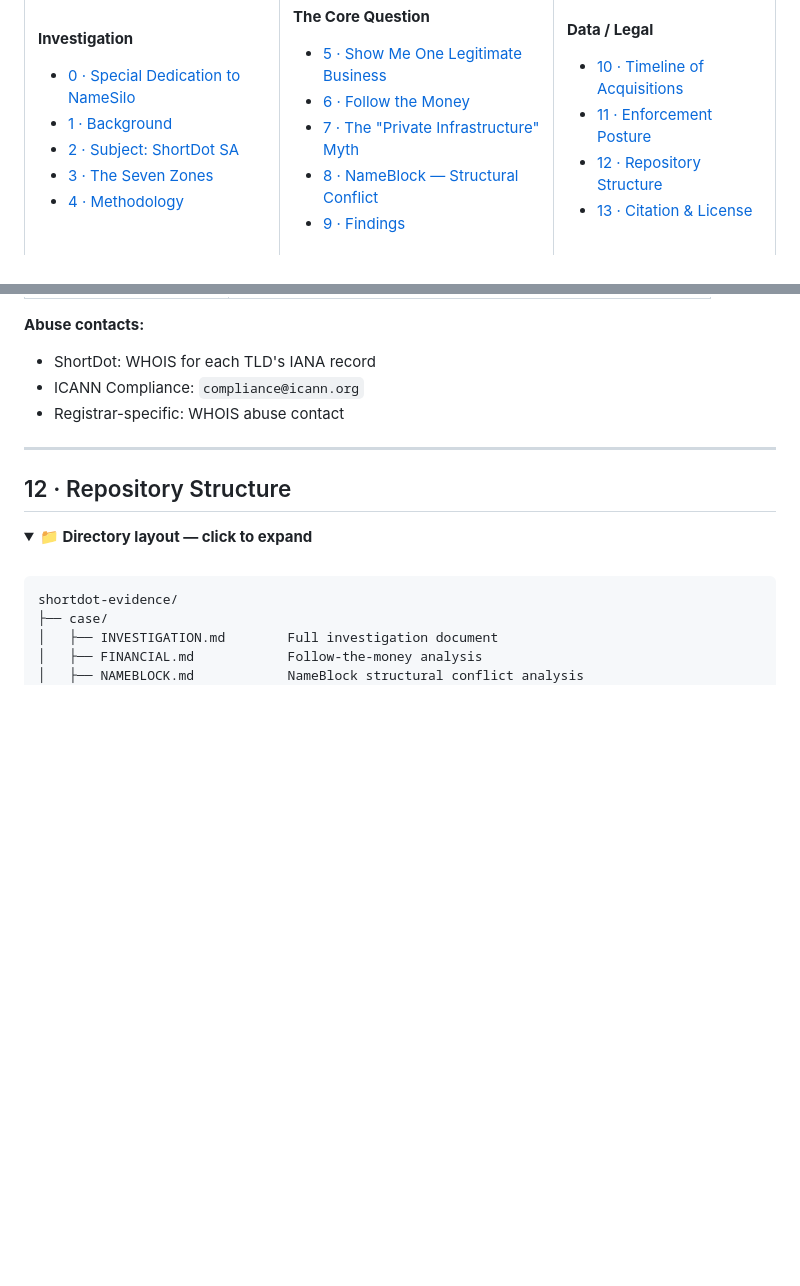
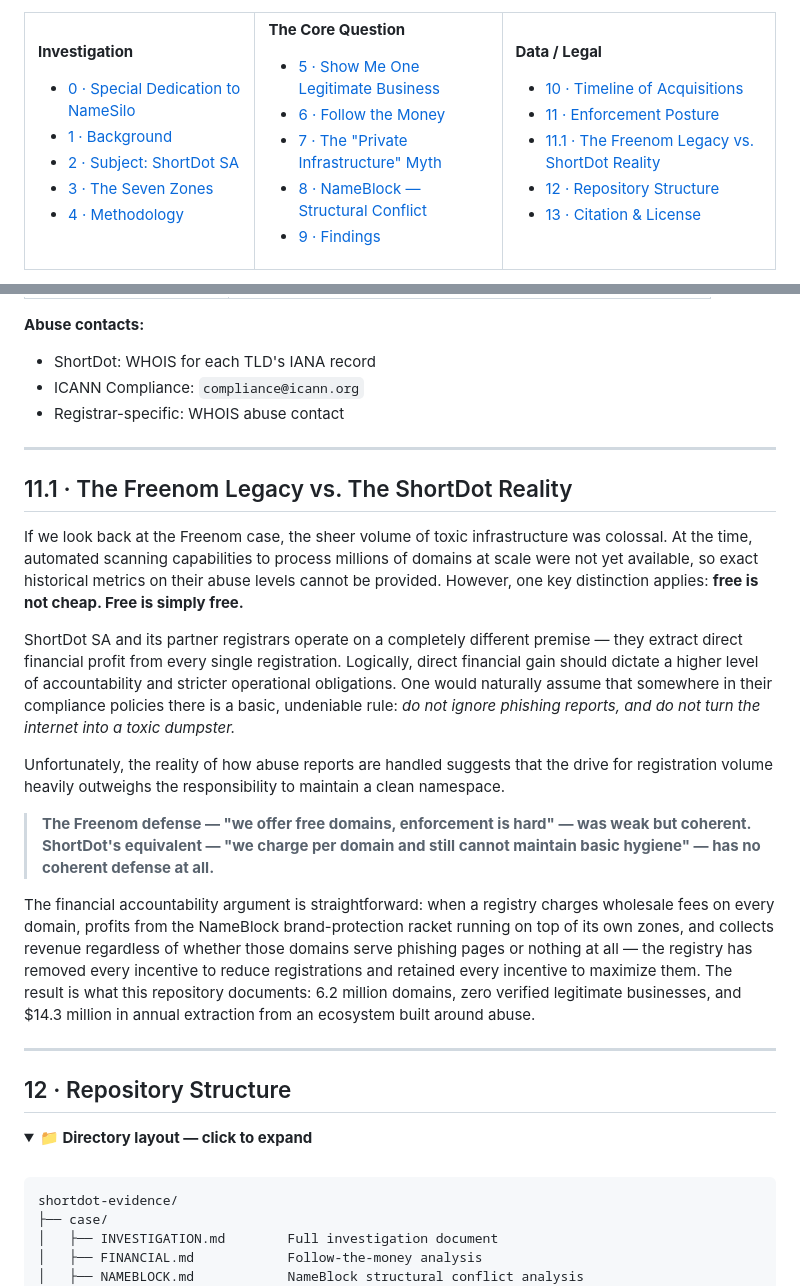
Before and after one commit to phishdestroy/shortdot-evidence, a Markdown page: README.md, 2 parts joined by grey strips. Drawn GitHub-style; folded sections open; blank space fills up the shorter version.

Commit message:
docs: add Freenom legacy vs ShortDot comparison section (§11.1)

```diff
--- a/README.md
+++ b/README.md
@@ -143,6 +143,7 @@ AU  ░░░░░░░░░░░░░░░░░░     21,228 (2.0%)
 **Data / Legal**
 - [10 · Timeline of Acquisitions](#10--timeline-of-acquisitions)
 - [11 · Enforcement Posture](#11--enforcement-posture)
+- [11.1 · The Freenom Legacy vs. ShortDot Reality](#111--the-freenom-legacy-vs-the-shortdot-reality)
 - [12 · Repository Structure](#12--repository-structure)
 - [13 · Citation & License](#13--citation)
 
@@ -551,6 +552,21 @@ This evidence package is suitable for:
 
 ---
 
+## 11.1 · The Freenom Legacy vs. The ShortDot Reality
+
+If we look back at the Freenom case, the sheer volume of toxic infrastructure was colossal. At the time, automated scanning capabilities to process millions of domains at scale were not yet available, so exact historical metrics on their abuse levels cannot be provided. However, one key distinction applies: **free is not cheap. Free is simply free.**
+
+ShortDot SA and its partner registrars operate on a completely different premise — they extract direct financial profit from every single registration. Logically, direct financial gain should dictate a higher level of accountability and stricter operational obligations. One would naturally assume that somewhere in their compliance policies there is a basic, undeniable rule: *do not ignore phishing reports, and do not turn the internet into a toxic dumpster.*
+
+Unfortunately, the reality of how abuse reports are handled suggests that the drive for registration volume heavily outweighs the responsibility to maintain a clean namespace.
+
+> **The Freenom defense — "we offer free domains, enforcement is hard" — was weak but coherent.
+> ShortDot's equivalent — "we charge per domain and still cannot maintain basic hygiene" — has no coherent defense at all.**
+
+The financial accountability argument is straightforward: when a registry charges wholesale fees on every domain, profits from the NameBlock brand-protection racket running on top of its own zones, and collects revenue regardless of whether those domains serve phishing pages or nothing at all — the registry has removed every incentive to reduce registrations and retained every incentive to maximize them. The result is what this repository documents: 6.2 million domains, zero verified legitimate businesses, and $14.3 million in annual extraction from an ecosystem built around abuse.
+
+---
+
 ## 12 · Repository Structure
 
 <details>
```
